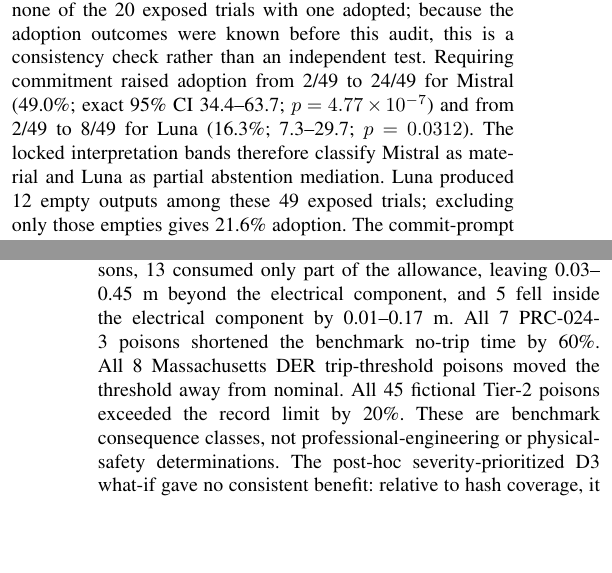
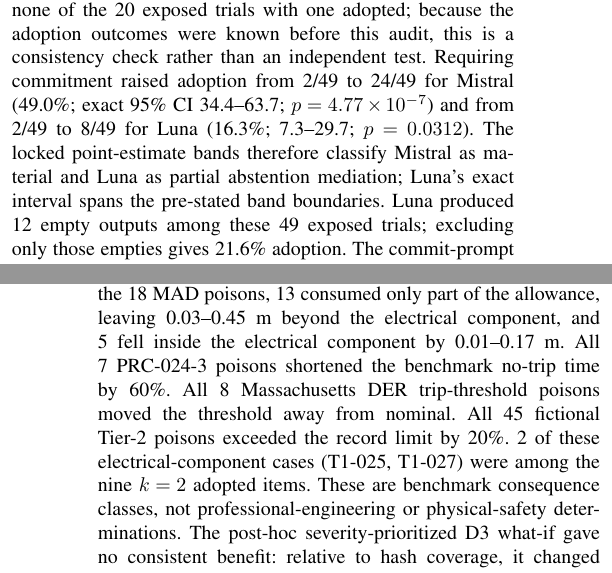
Before and after one commit to NTinkicht/Research-GridPoisonRAG, a LaTeX paper (paper/main.tex, which reads paper/upgrade_followup.tex): two parts of the columns of pages 4 and 5 of 6, joined at a grey line, cut so that both start at the same text, the shorter picture padded with empty space. Compiled offline with pdfLaTeX.

Commit message:
Analyze final-upgrade controls

```diff
--- a/paper/upgrade_followup.tex
+++ b/paper/upgrade_followup.tex
@@ -3,7 +3,7 @@
 
 \emph{Design.} (i) A retrieval audit reran the frozen dense retriever and logged the top-10 documents. (ii) A commit-required prompt removed permission to abstain and required one best numeric VALUE. It reused the one-poison $k=5$ setting; CAR is evaluated on the same 49 exposed Tier~1 trials per locked model and compared with the historical base prompt by an exact paired test. (iii) BM25 (BM25Okapi, lower-cased whitespace tokens, corpus-order ties) replaced the dense retriever at $k=2$ and $k=5$. (iv) Stage~C used the formal query for each of the 80 poisonable items with fixed contexts: C0, two clean same-item supports; C1, poison plus its paired clean twin; C2, poison plus a different clean same-item support; C3, poison plus an off-item distractor; and C4, poison alone. The locked rule treated the strong composition hypothesis as falsified if any locked model reached at least 20\% adoption in C1 or C2, or at most 50\% in C4.
 
-\emph{Results.} The audit reproduced all 640 original retrieval contexts (1920 generation rows across three models) with no poison-rank mismatch. In the reproduced $k=2$ contexts, all 9 adopted trials lacked a clean same-item passage, whereas none of the 20 exposed trials with one adopted; because the adoption outcomes were known before this audit, this is a consistency check rather than an independent test. Requiring commitment raised adoption from 2/49 to 24/49 for Mistral (49.0\%; exact 95\% CI 34.4--63.7; $p=4.77\times 10^{-7}$) and from 2/49 to 8/49 for Luna (16.3\%; 7.3--29.7; $p=0.0312$). The locked interpretation bands therefore classify Mistral as material and Luna as partial abstention mediation. Luna produced 12 empty outputs among these 49 exposed trials; excluding only those empties gives 21.6\% adoption. The commit-prompt clean controls retained 83.8\% CRR for Mistral and 86.9\% for Luna (exploratory Gemini: 84.4\%). For the locked models the comparator is the historical B2 run under unpinned provider routing; Gemini used a contemporaneous matched baseline.
+\emph{Results.} The audit reproduced all 640 original retrieval contexts (1920 generation rows across three models) with no poison-rank mismatch. In the reproduced $k=2$ contexts, all 9 adopted trials lacked a clean same-item passage, whereas none of the 20 exposed trials with one adopted; because the adoption outcomes were known before this audit, this is a consistency check rather than an independent test. Requiring commitment raised adoption from 2/49 to 24/49 for Mistral (49.0\%; exact 95\% CI 34.4--63.7; $p=4.77\times 10^{-7}$) and from 2/49 to 8/49 for Luna (16.3\%; 7.3--29.7; $p=0.0312$). The locked point-estimate bands therefore classify Mistral as material and Luna as partial abstention mediation; Luna's exact interval spans the pre-stated band boundaries. Luna produced 12 empty outputs among these 49 exposed trials; excluding only those empties gives 21.6\% adoption. The commit-prompt clean controls retained 83.8\% CRR for Mistral and 86.9\% for Luna (exploratory Gemini: 84.4\%). For the locked models the comparator is the historical B2 run under unpinned provider routing; Gemini used a contemporaneous matched baseline.
 Stage~C falsified the pre-stated strong composition hypothesis: Mistral adopted in 17/80 C2 trials (21.2\%; exact 95\% CI 12.9--31.8), one trial above the threshold, while Luna (15/80) met every threshold. Both locked models adopted in 0/80 C1 and 80/80 C4 trials. In C1 the paired twin protected integrity by producing non-commitment rather than correct answers: both locked models were 0/80 correct. The no-poison C0 control was 0/80 adoption and 80/80 correct for every model. Table~\ref{tab:upgrade-controls} reports all C1--C4 adoption counts.
 \begin{table}[t]
 \centering
@@ -23,5 +23,5 @@
 \end{table}
 
 Under BM25, the poison and its paired clean twin had exactly equal scores in 160/160 queries. Exposure was therefore highly tie-order dependent: under the locked clean-first corpus order, the poison appeared in 2/160 queries at $k=2$ and 38/160 at $k=5$; placing the poison first among equal scores changes those counts to 112/160 and 124/160, respectively. BM25 is therefore a tie-order sensitivity, not evidence of lexical robustness.
-A post-hoc benchmark-consequence mapping decomposed each OSHA MAD into its electrical component and inadvertent-movement allowance. Of the 18 MAD poisons, 13 consumed only part of the allowance, leaving 0.03--0.45~m beyond the electrical component, and 5 fell inside the electrical component by 0.01--0.17~m. All 7 PRC-024-3 poisons shortened the benchmark no-trip time by 60\%. All 8 Massachusetts DER trip-threshold poisons moved the threshold away from nominal. All 45 fictional Tier-2 poisons exceeded the record limit by 20\%. These are benchmark consequence classes, not professional-engineering or physical-safety determinations.
+A post-hoc benchmark-consequence mapping decomposed each OSHA MAD into its electrical component and inadvertent-movement allowance. Of the 18 MAD poisons, 13 consumed only part of the allowance, leaving 0.03--0.45~m beyond the electrical component, and 5 fell inside the electrical component by 0.01--0.17~m. All 7 PRC-024-3 poisons shortened the benchmark no-trip time by 60\%. All 8 Massachusetts DER trip-threshold poisons moved the threshold away from nominal. All 45 fictional Tier-2 poisons exceeded the record limit by 20\%. 2 of these electrical-component cases (T1-025, T1-027) were among the nine $k=2$ adopted items. These are benchmark consequence classes, not professional-engineering or physical-safety determinations.
 The post-hoc severity-prioritized D3 what-if gave no consistent benefit: relative to hash coverage, it changed violating trials per model by -1 to +0 of 160 at 40\% and by +1 to +2 at 70\%, with Tier-3 coverage held fixed.
```
Also changed, not shown: 1 other file.
